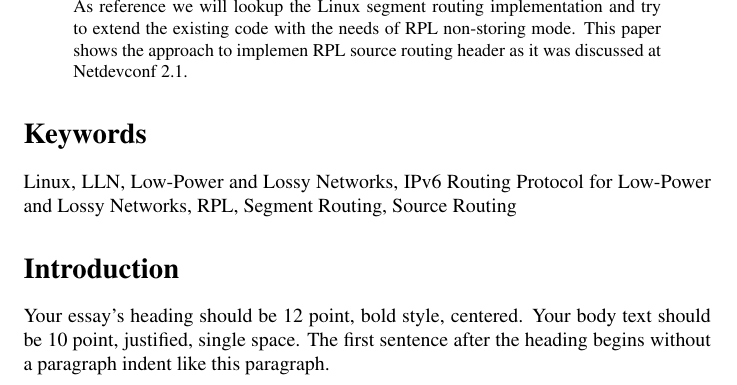
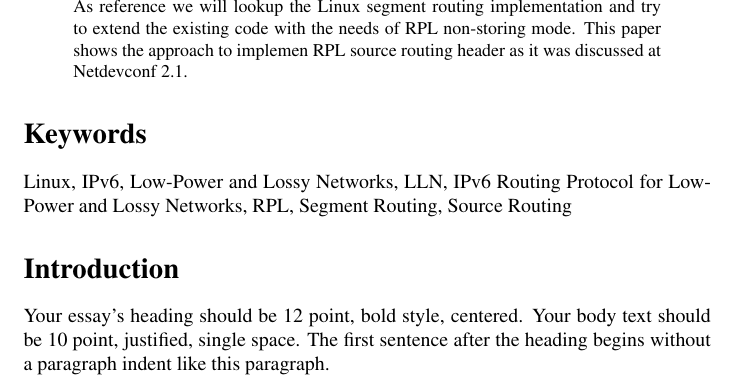
Before and after one commit to linux-wpan/wpan-misc, a LaTeX paper (conferences/netdev_0x14/paper/isea.tex): part of page 1 of 6, cut so that both start at the same text. Compiled offline with pdfLaTeX; a LaTeX package or settings file that is missing is left out.

Commit message:
netdev_0x14: update keywords

```diff
--- a/conferences/netdev_0x14/paper/isea.tex
+++ b/conferences/netdev_0x14/paper/isea.tex
@@ -42,7 +42,7 @@ This paper shows the approach to implemen RPL source routing header as it was di
 
 \section{Keywords}
 
-Linux, LLN, Low-Power and Lossy Networks, IPv6 Routing Protocol for Low-Power and Lossy Networks, RPL, Segment Routing, Source Routing
+Linux, IPv6, Low-Power and Lossy Networks, LLN, IPv6 Routing Protocol for Low-Power and Lossy Networks, RPL, Segment Routing, Source Routing
 
 \section{Introduction}
 
```
